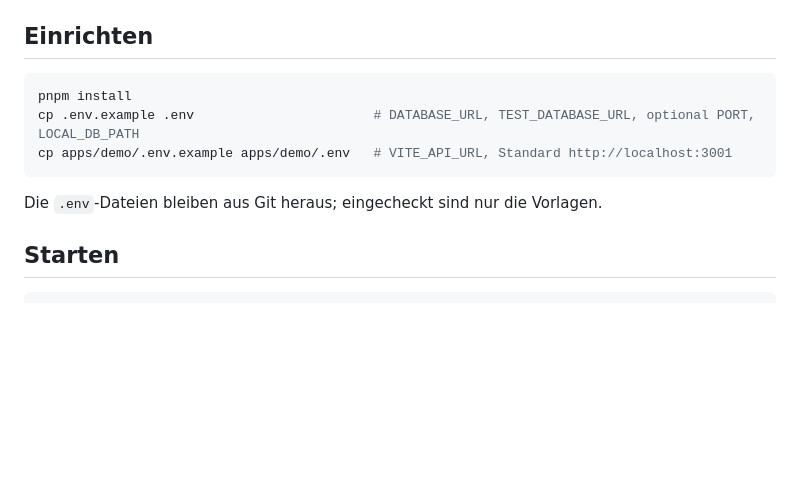
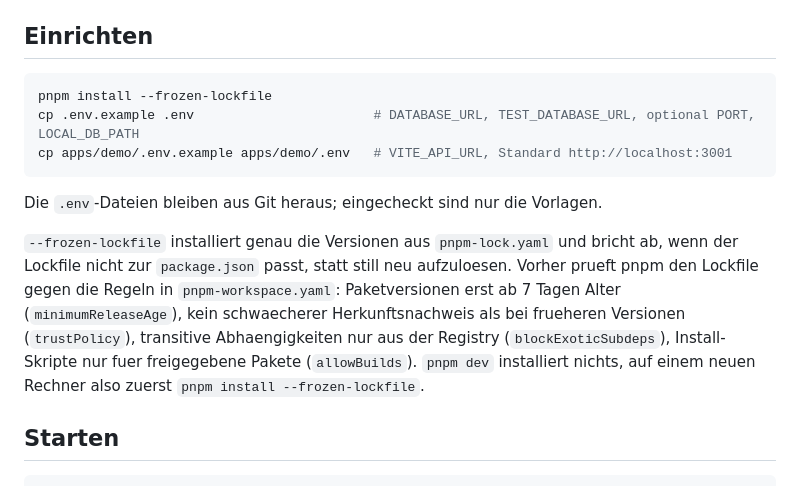
Before and after one commit to herrwerktag/tybo, a Markdown page: README.md, the part around the change. Rendered like a GitHub page; blank space fills up the shorter version.

Commit message:
Setup mit --frozen-lockfile in der README
- Einrichten: pnpm install --frozen-lockfile statt pnpm install
- Erklaert, was dabei geprueft wird (Supply-Chain-Regeln aus pnpm-workspace.yaml)
- Hinweis, dass pnpm dev nichts installiert

Co-Authored-By: Claude Opus 5.5 <noreply@anthropic.com>

````diff
--- a/README.md
+++ b/README.md
@@ -29,12 +29,19 @@ pnpm-Monorepo mit TypeScript:
 ## Einrichten
 
 ```sh
-pnpm install
+pnpm install --frozen-lockfile
 cp .env.example .env                       # DATABASE_URL, TEST_DATABASE_URL, optional PORT, LOCAL_DB_PATH
 cp apps/demo/.env.example apps/demo/.env   # VITE_API_URL, Standard http://localhost:3001
 ```
 
 Die `.env`-Dateien bleiben aus Git heraus; eingecheckt sind nur die Vorlagen.
+
+`--frozen-lockfile` installiert genau die Versionen aus `pnpm-lock.yaml` und bricht ab, wenn der Lockfile
+nicht zur `package.json` passt, statt still neu aufzuloesen. Vorher prueft pnpm den Lockfile gegen die Regeln
+in `pnpm-workspace.yaml`: Paketversionen erst ab 7 Tagen Alter (`minimumReleaseAge`), kein schwaecherer
+Herkunftsnachweis als bei frueheren Versionen (`trustPolicy`), transitive Abhaengigkeiten nur aus der Registry
+(`blockExoticSubdeps`), Install-Skripte nur fuer freigegebene Pakete (`allowBuilds`). `pnpm dev` installiert
+nichts, auf einem neuen Rechner also zuerst `pnpm install --frozen-lockfile`.
 
 ## Starten
 
````
